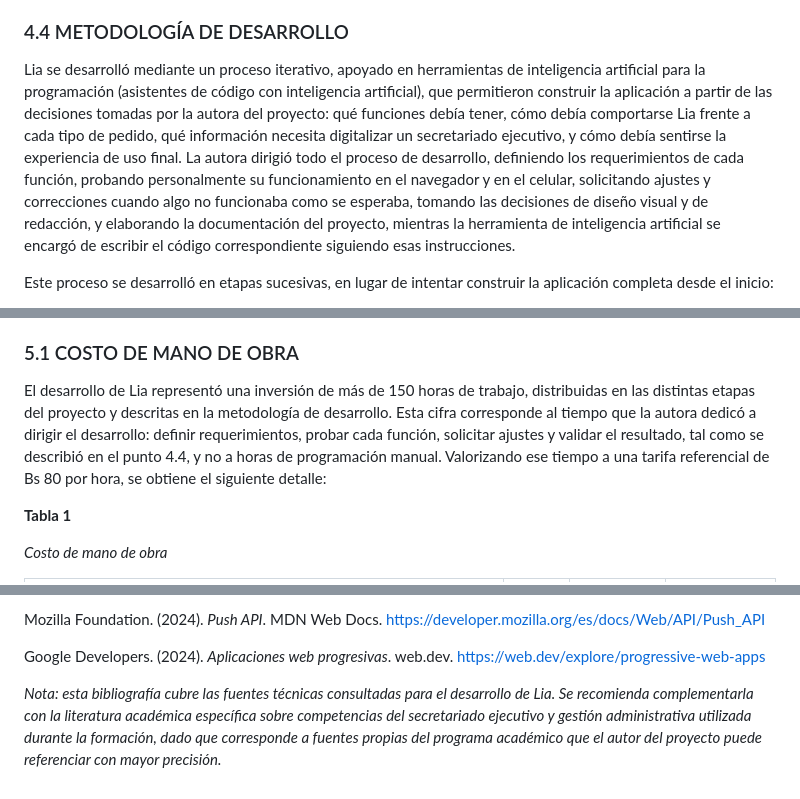
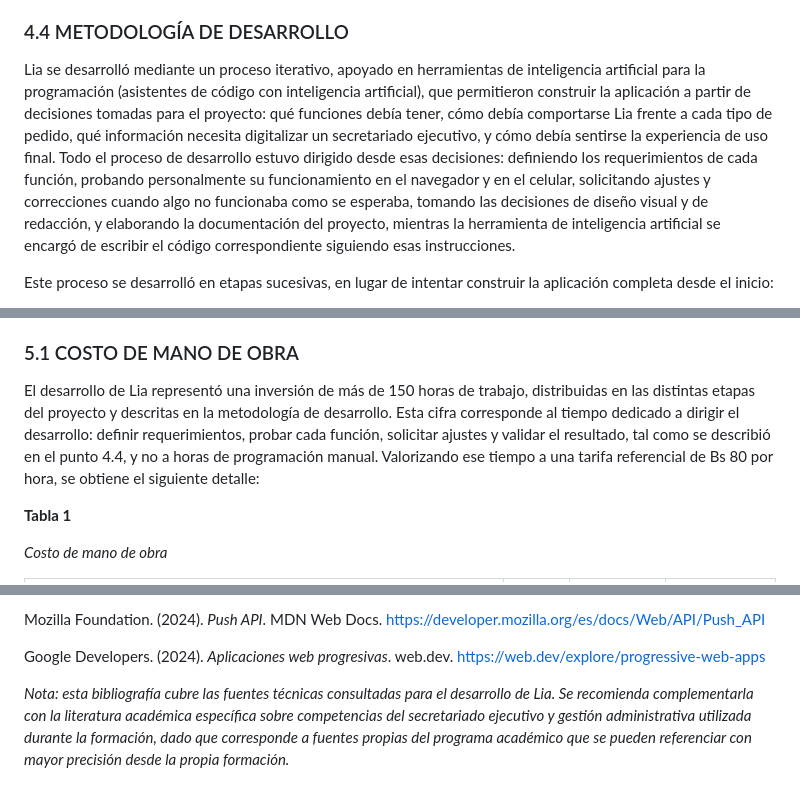
Before and after one commit to gustavougartecanaza-wq/lia-app, a Markdown page: DOCUMENTACION.md, 3 parts joined by grey strips. GitHub-like rendering.

Commit message:
Remove gendered 'autora/autor' references, use neutral phrasing

```diff
--- a/DOCUMENTACION.md
+++ b/DOCUMENTACION.md
@@ -202,7 +202,7 @@ Este esquema de diseño permite que la complejidad técnica de la aplicación pe
 
 ### 4.4 METODOLOGÍA DE DESARROLLO
 
-Lia se desarrolló mediante un proceso iterativo, apoyado en herramientas de inteligencia artificial para la programación (asistentes de código con inteligencia artificial), que permitieron construir la aplicación a partir de las decisiones tomadas por la autora del proyecto: qué funciones debía tener, cómo debía comportarse Lia frente a cada tipo de pedido, qué información necesita digitalizar un secretariado ejecutivo, y cómo debía sentirse la experiencia de uso final. La autora dirigió todo el proceso de desarrollo, definiendo los requerimientos de cada función, probando personalmente su funcionamiento en el navegador y en el celular, solicitando ajustes y correcciones cuando algo no funcionaba como se esperaba, tomando las decisiones de diseño visual y de redacción, y elaborando la documentación del proyecto, mientras la herramienta de inteligencia artificial se encargó de escribir el código correspondiente siguiendo esas instrucciones.
+Lia se desarrolló mediante un proceso iterativo, apoyado en herramientas de inteligencia artificial para la programación (asistentes de código con inteligencia artificial), que permitieron construir la aplicación a partir de decisiones tomadas para el proyecto: qué funciones debía tener, cómo debía comportarse Lia frente a cada tipo de pedido, qué información necesita digitalizar un secretariado ejecutivo, y cómo debía sentirse la experiencia de uso final. Todo el proceso de desarrollo estuvo dirigido desde esas decisiones: definiendo los requerimientos de cada función, probando personalmente su funcionamiento en el navegador y en el celular, solicitando ajustes y correcciones cuando algo no funcionaba como se esperaba, tomando las decisiones de diseño visual y de redacción, y elaborando la documentación del proyecto, mientras la herramienta de inteligencia artificial se encargó de escribir el código correspondiente siguiendo esas instrucciones.
 
 Este proceso se desarrolló en etapas sucesivas, en lugar de intentar construir la aplicación completa desde el inicio:
 
@@ -225,7 +225,7 @@ Los costos del proyecto se organizan en tres grupos: el costo de mano de obra, c
 
 ### 5.1 COSTO DE MANO DE OBRA
 
-El desarrollo de Lia representó una inversión de más de 150 horas de trabajo, distribuidas en las distintas etapas del proyecto y descritas en la metodología de desarrollo. Esta cifra corresponde al tiempo que la autora dedicó a dirigir el desarrollo: definir requerimientos, probar cada función, solicitar ajustes y validar el resultado, tal como se describió en el punto 4.4, y no a horas de programación manual. Valorizando ese tiempo a una tarifa referencial de Bs 80 por hora, se obtiene el siguiente detalle:
+El desarrollo de Lia representó una inversión de más de 150 horas de trabajo, distribuidas en las distintas etapas del proyecto y descritas en la metodología de desarrollo. Esta cifra corresponde al tiempo dedicado a dirigir el desarrollo: definir requerimientos, probar cada función, solicitar ajustes y validar el resultado, tal como se describió en el punto 4.4, y no a horas de programación manual. Valorizando ese tiempo a una tarifa referencial de Bs 80 por hora, se obtiene el siguiente detalle:
 
 **Tabla 1**
 
@@ -451,4 +451,4 @@ Mozilla Foundation. (2024). *Push API*. MDN Web Docs. https://developer.mozilla.
 
 Google Developers. (2024). *Aplicaciones web progresivas*. web.dev. https://web.dev/explore/progressive-web-apps
 
-*Nota: esta bibliografía cubre las fuentes técnicas consultadas para el desarrollo de Lia. Se recomienda complementarla con la literatura académica específica sobre competencias del secretariado ejecutivo y gestión administrativa utilizada durante la formación, dado que corresponde a fuentes propias del programa académico que el autor del proyecto puede referenciar con mayor precisión.*
+*Nota: esta bibliografía cubre las fuentes técnicas consultadas para el desarrollo de Lia. Se recomienda complementarla con la literatura académica específica sobre competencias del secretariado ejecutivo y gestión administrativa utilizada durante la formación, dado que corresponde a fuentes propias del programa académico que se pueden referenciar con mayor precisión desde la propia formación.*
```
